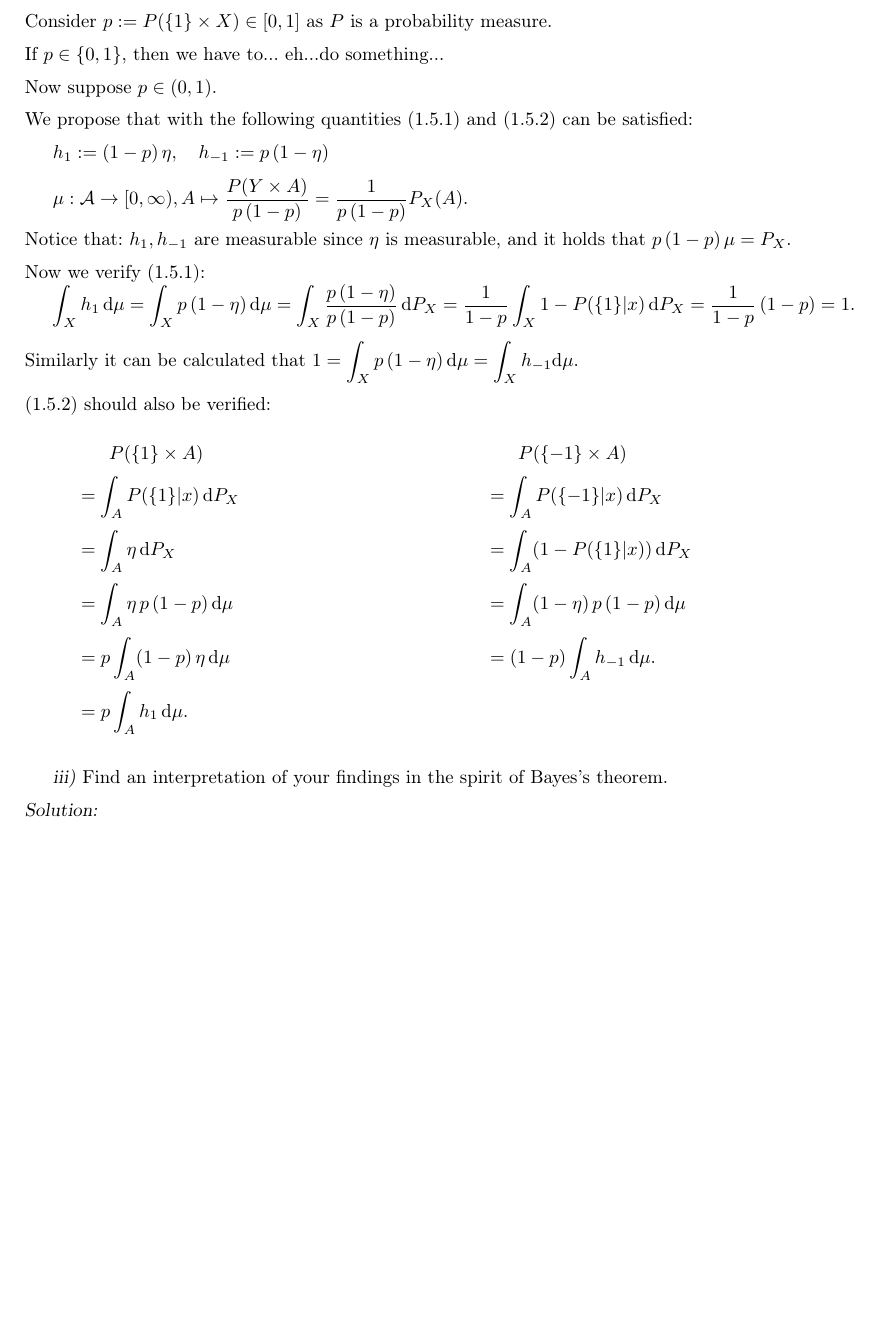
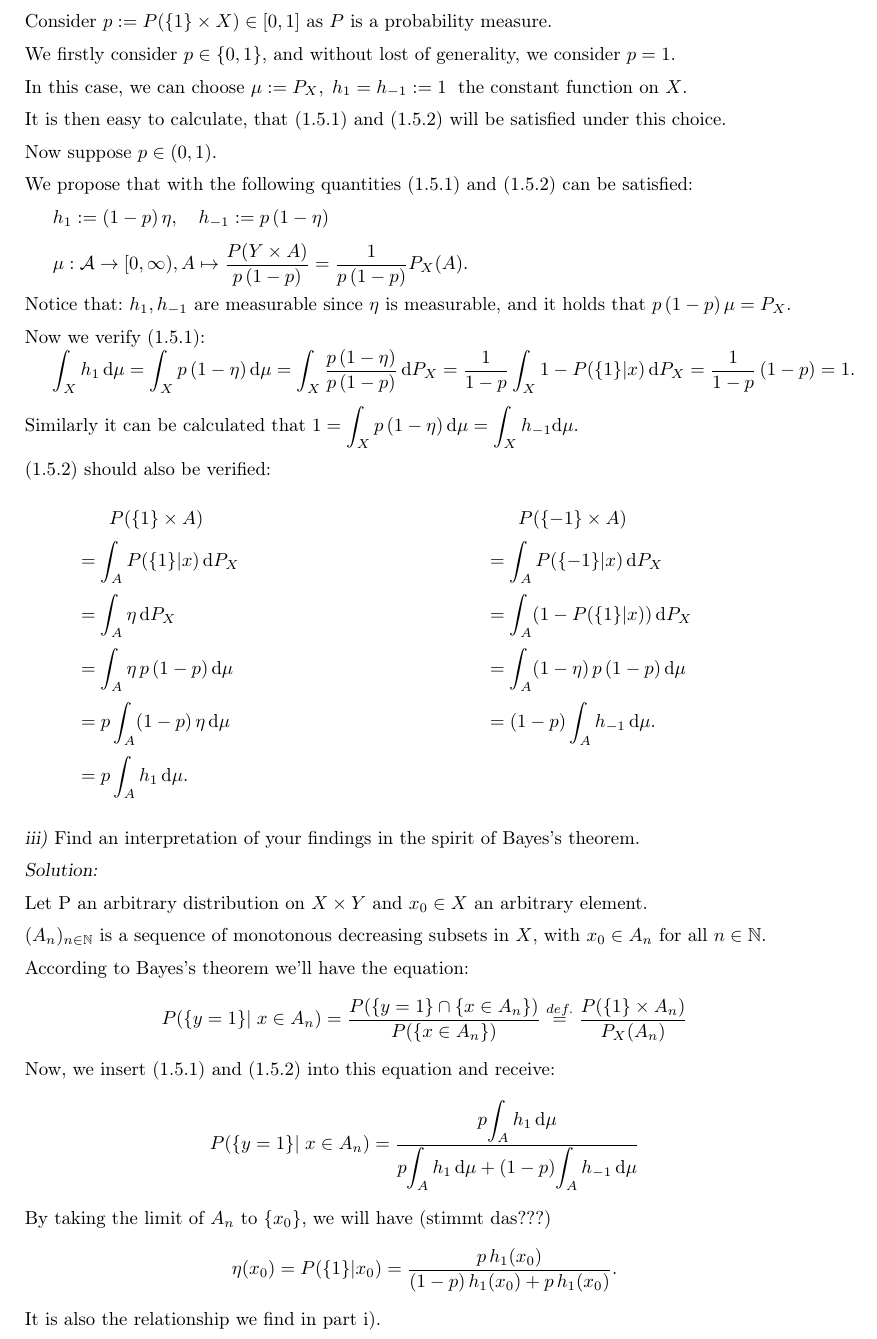
Before and after one commit to WaXiaoDe/NPS.Exercises.WS20, a LaTeX document (Blatt2/NPS_Blatt2_CeylanWangZeng.tex): part of page 4 of 4, cut so that both start at the same text, the shorter picture padded with empty space. Compiled offline with pdfLaTeX.

Commit message:
B2A4 komplett fertig
.

```diff
--- a/Blatt2/NPS_Blatt2_CeylanWangZeng.tex
+++ b/Blatt2/NPS_Blatt2_CeylanWangZeng.tex
@@ -122,7 +122,9 @@ $Y=\{-1,1\}$ is a closed subset of $\mathbb{R} \ $\\
 $\Rightarrow \ $regular conditional probability $P(\cdot | \cdot )$ with respect to $P$ exists.  \\
 Define $\eta(x):=P(\{1\}|x)$ which is measurable per Definition of $P(\cdot | \cdot )$. \\
 Consider $p:=P(\{1\} \times X) \in [0,1]$ as $P$ is a probability measure. \\
-If $p \in \{0,1\}$, then we have to... eh...do something... \\
+We firstly consider $p \in \{0,1\}$, and without lost of generality, we consider $p = 1$. \\
+In this case, we can choose $\mu: = P_X,\; h_1 = h_{-1} := 1 \;$ the constant function on $X$.\\
+It is then easy to calculate, that (1.5.1) and (1.5.2) will be satisfied under this choice.\\
 Now suppose $p \in (0,1)$. \\
 We propose that with the following quantities  (1.5.1) and (1.5.2) can be satisfied: \\
 \indent $h_1 := (1-p)\, \eta, \quad h_{-1}:= p\, (1-\eta) \quad $\\
@@ -147,10 +149,16 @@ Similarly it can be calculated that $ \displaystyle{  1 = \int_X p\, (1-\eta)\,\
 \indent \indent $= \displaystyle{ \int_A (1-P(\{1\} | x )  ) \, \text{d} P_X }$\vspace*{0.5em}\\
 \indent \indent  $= \displaystyle{ \int_A (1- \eta)\, p\, (1-p)\, \text{d} \mu  } $\vspace*{0.5em}\\
 \indent \indent $= \displaystyle{ (1-p)\int_A h_{-1} \, \text{d} \mu   }$.\\
-\\
 \end{multicols}
-\textsl{iii)} Find an interpretation of your findings in the spirit of Bayes's theorem. \\
-\textsl{Solution:}   \\
 
-
+\noindent\textsl{iii)} Find an interpretation of your findings in the spirit of Bayes's theorem. \\
+\textsl{Solution:}\\
+Let P an arbitrary distribution on $X \times Y$ and  $x_0 \in X$ an arbitrary element.\\
+$(A_n)_{n \in \mathbb{N}}$ is a sequence of monotonous decreasing subsets in $X$, with $x_0 \in A_n$ for all $n \in \mathbb{N}$.\\
+According to Bayes's theorem we'll have the equation: \[P(\{y=1\} |\; x \in A_n ) = \frac{P( \{ y = 1\} \cap \{x \in A_n \})}{P(\{x \in A_n\})} \overset{def.}{=} \frac{P(\{1\} \times A_n)}{P_X(A_n)} \]
+Now, we insert (1.5.1) and (1.5.2) into this equation and receive:
+\[P(\{y=1\} |\; x \in A_n ) = \frac{ p \displaystyle{\int_A h_{1} \, \text{d}\mu }}{p \displaystyle{\int_A h_{1} \, \text{d}\mu + (1-p)\displaystyle{\int_A h_{-1} \, \text{d}\mu }}} \]
+By taking the limit of $A_n$ to $\{x_0\}$, we will have (stimmt das???)
+\[\eta(x_0)=P(\{1\}|x_0) = \frac{p \, h_1(x_0)}{(1-p)\,h_1(x_0) + p\, h_1(x_0)}.\]
+It is also the relationship we find in part i).
 \end{document}
```
Also changed, not shown: Blatt2/NPS_Blatt2_CeylanWangZeng.pdf, 4 other files.
